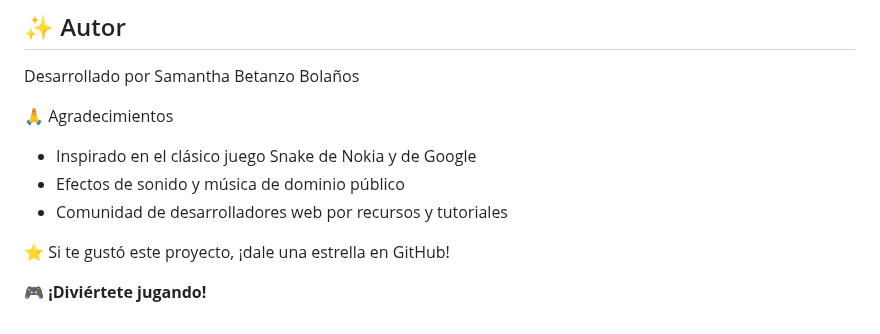
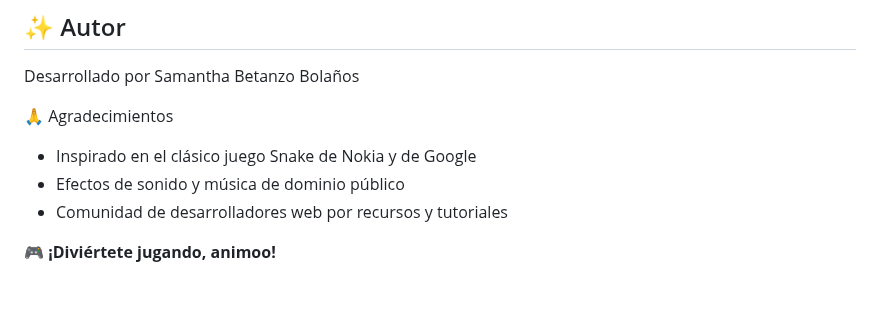
Before and after one commit to sami604/Juego_programaci-n_web_I, a Markdown page: README.md, the part around the change. GitHub-like rendering; blank space fills up the shorter version.

```diff
--- a/README.md
+++ b/README.md
@@ -134,7 +134,4 @@ Desarrollado por Samantha Betanzo Bolaños
 - Comunidad de desarrolladores web por recursos y tutoriales
 
 
-
-⭐ Si te gustó este proyecto, ¡dale una estrella en GitHub!
-
-🎮 **¡Diviértete jugando!**
+🎮 **¡Diviértete jugando, animoo!**
```
